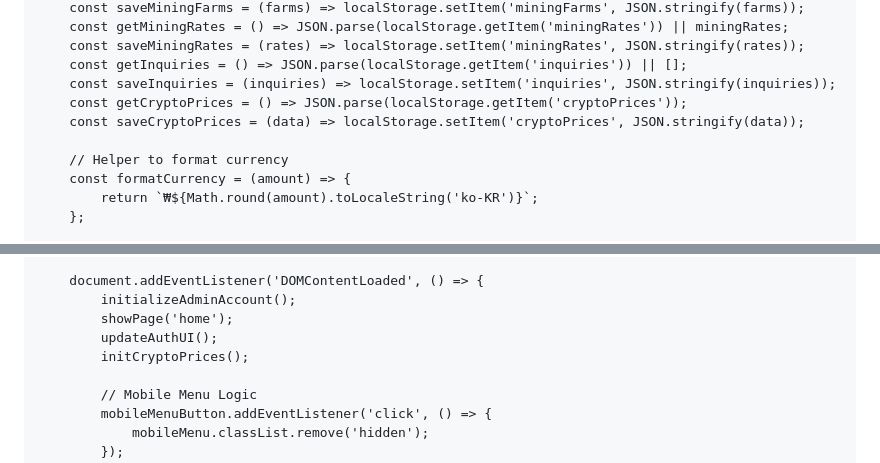
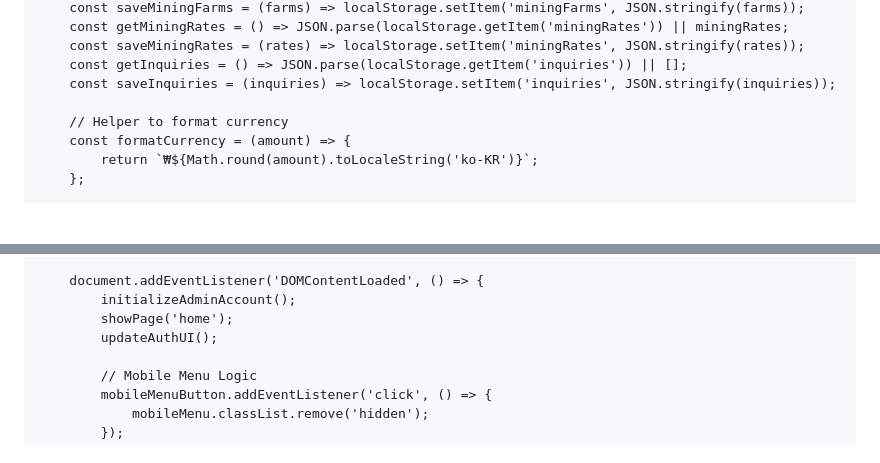
Before and after one commit to julykim2420-dot/coinsite, a Markdown page: README.md, 2 parts joined by grey strips. Drawn GitHub-style; blank space fills up the shorter version.

```diff
--- a/README.md
+++ b/README.md
@@ -838,8 +904,6 @@
         const saveMiningRates = (rates) => localStorage.setItem('miningRates', JSON.stringify(rates));
         const getInquiries = () => JSON.parse(localStorage.getItem('inquiries')) || [];
         const saveInquiries = (inquiries) => localStorage.setItem('inquiries', JSON.stringify(inquiries));
-        const getCryptoPrices = () => JSON.parse(localStorage.getItem('cryptoPrices'));
-        const saveCryptoPrices = (data) => localStorage.setItem('cryptoPrices', JSON.stringify(data));
 
         // Helper to format currency
         const formatCurrency = (amount) => {
@@ -2232,7 +2237,6 @@
             initializeAdminAccount();
             showPage('home');
             updateAuthUI();
-            initCryptoPrices();
 
             // Mobile Menu Logic
             mobileMenuButton.addEventListener('click', () => {
```
Also changed, not shown: other parts of README.md (+121 -114 lines).
